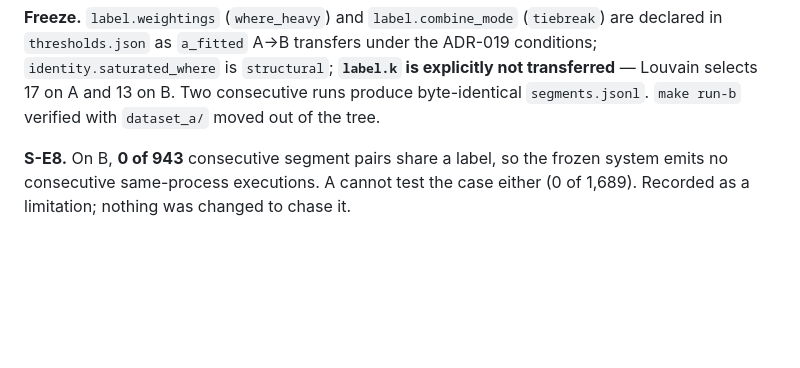
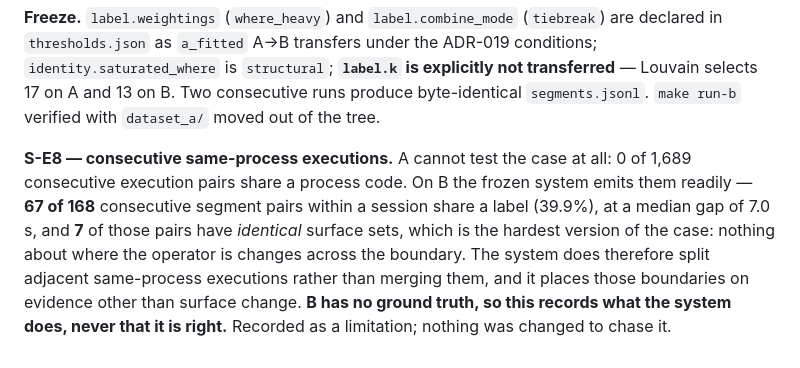
Before and after one commit to IC-04/procassist-ai, a Markdown page: docs/DECISIONS.md, the part around the change. Rendered like a GitHub page; blank space fills up the shorter version.

Commit message:
[S1] Correct the S-E8 figures: 67 of 168, not 0 of 943
The first S-E8 run read a segments.jsonl that `make run-b` had clobbered with the
Phase B safety net's 958-segment output, so it reported 0 of 943 consecutive
pairs sharing a label. On the real 183-segment deliverable the answer is the
opposite: 67 of 168 (39.9%) at a median gap of 7.0 s, and 7 of those pairs have
IDENTICAL surface sets -- the hardest form of the case, where nothing about the
operator's location changes across the boundary. The system splits adjacent
same-process executions rather than merging them, on evidence other than surface
change. B has no ground truth: an observation, not a validation.

```diff
--- a/docs/DECISIONS.md
+++ b/docs/DECISIONS.md
@@ -544,6 +544,12 @@ is `structural`; **`label.k` is explicitly not transferred** — Louvain selects
 Two consecutive runs produce byte-identical `segments.jsonl`. `make run-b` verified with
 `dataset_a/` moved out of the tree.
 
-**S-E8.** On B, **0 of 943** consecutive segment pairs share a label, so the frozen system emits no
-consecutive same-process executions. A cannot test the case either (0 of 1,689). Recorded as a
-limitation; nothing was changed to chase it.
+**S-E8 — consecutive same-process executions.** A cannot test the case at all: 0 of 1,689
+consecutive execution pairs share a process code. On B the frozen system emits them readily —
+**67 of 168** consecutive segment pairs within a session share a label (39.9%), at a median gap
+of 7.0 s, and **7** of those pairs have *identical* surface sets, which is the hardest version of
+the case: nothing about where the operator is changes across the boundary. The system does
+therefore split adjacent same-process executions rather than merging them, and it places those
+boundaries on evidence other than surface change. **B has no ground truth, so this records what
+the system does, never that it is right.** Recorded as a limitation; nothing was changed to chase
+it.
```
Also changed, not shown: docs/STEP1_REPORT.md (+4 -1 lines).
